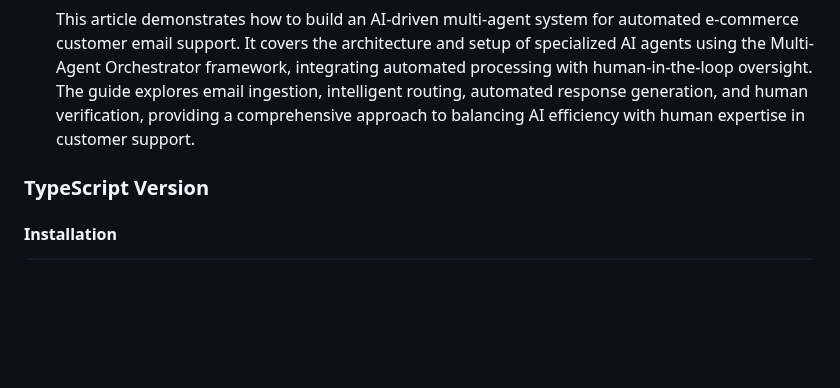
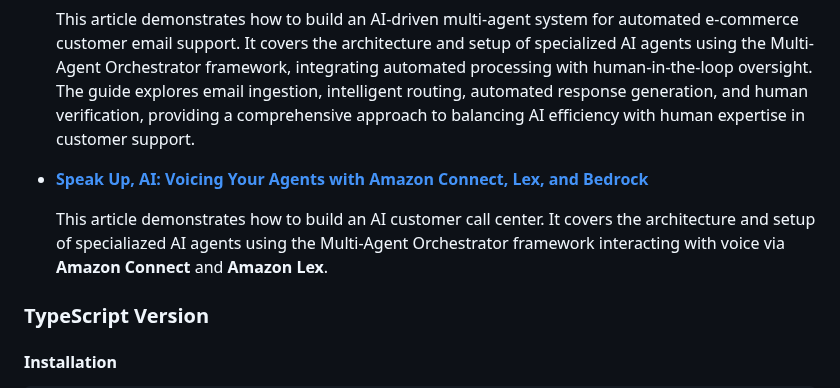
Before and after one commit to awslabs/multi-agent-orchestrator, a Markdown page: README.md, the part around the change. Rendered like a GitHub page; blank space fills up the shorter version.

Commit message:
updated readme with "peak Up, AI" blog post

```diff
--- a/README.md
+++ b/README.md
@@ -78,6 +78,10 @@ Discover creative implementations and diverse applications of the Multi-Agent Or
 
   This article demonstrates how to build an AI-driven multi-agent system for automated e-commerce customer email support. It covers the architecture and setup of specialized AI agents using the Multi-Agent Orchestrator framework, integrating automated processing with human-in-the-loop oversight. The guide explores email ingestion, intelligent routing, automated response generation, and human verification, providing a comprehensive approach to balancing AI efficiency with human expertise in customer support.
 
+
+- **[Speak Up, AI: Voicing Your Agents with Amazon Connect, Lex, and Bedrock](https://community.aws/content/2mt7CFG7xg4yw6GRHwH9akhg0oD/speak-up-ai-voicing-your-agents-with-amazon-connect-lex-and-bedrock)**
+
+  This article demonstrates how to build an AI customer call center. It covers the architecture and setup of specialiazed AI agents using the Multi-Agent Orchestrator framework interacting with voice via **Amazon Connect** and **Amazon Lex**.
 
 ### TypeScript Version
 
```
